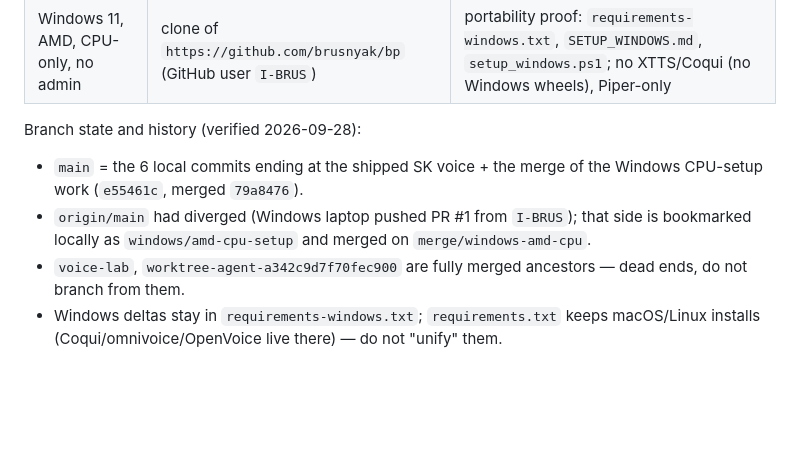
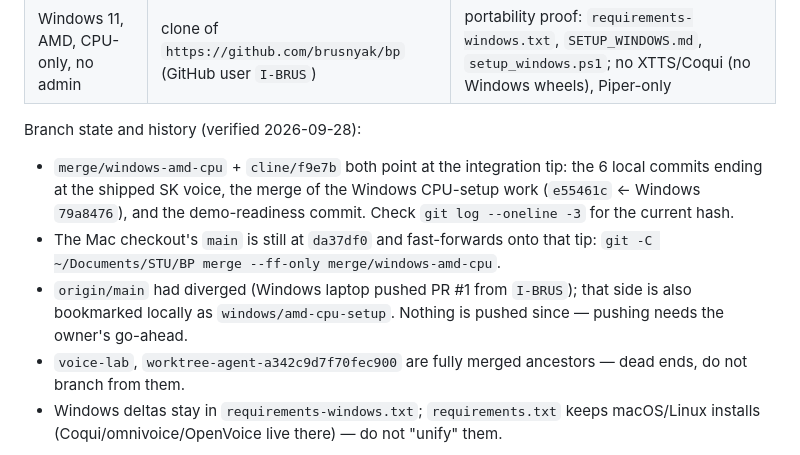
Before and after one commit to brusnyak/bp, a Markdown page: AGENTS.md, the part around the change. GitHub-like rendering; blank space fills up the shorter version.

Commit message:
AGENTS.md: name the integration branches without freezing a hash

```diff
--- a/AGENTS.md
+++ b/AGENTS.md
@@ -22,10 +22,15 @@ Backend FastAPI + WebSocket, UI plain HTML/CSS/JS. Owner: Yegor Brusnyak.
 | Windows 11, AMD, CPU-only, no admin | clone of `https://github.com/brusnyak/bp` (GitHub user `I-BRUS`) | portability proof: `requirements-windows.txt`, `SETUP_WINDOWS.md`, `setup_windows.ps1`; no XTTS/Coqui (no Windows wheels), Piper-only |
 
 Branch state and history (verified 2026-09-28):
-- `main` = the 6 local commits ending at the shipped SK voice + the merge of the
-  Windows CPU-setup work (`e55461c`, merged `79a8476`).
+- `merge/windows-amd-cpu` + `cline/f9e7b` both point at the integration tip: the 6 local
+  commits ending at the shipped SK voice, the merge of the Windows CPU-setup work
+  (`e55461c` ← Windows `79a8476`), and the demo-readiness commit. Check
+  `git log --oneline -3` for the current hash.
+- The Mac checkout's `main` is still at `da37df0` and fast-forwards onto that tip:
+  `git -C ~/Documents/STU/BP merge --ff-only merge/windows-amd-cpu`.
 - `origin/main` had diverged (Windows laptop pushed PR #1 from `I-BRUS`); that side is
-  bookmarked locally as `windows/amd-cpu-setup` and merged on `merge/windows-amd-cpu`.
+  also bookmarked locally as `windows/amd-cpu-setup`. Nothing is pushed since — pushing
+  needs the owner's go-ahead.
 - `voice-lab`, `worktree-agent-a342c9d7f70fec900` are fully merged ancestors — dead ends,
   do not branch from them.
 - Windows deltas stay in `requirements-windows.txt`; `requirements.txt` keeps macOS/Linux
```
